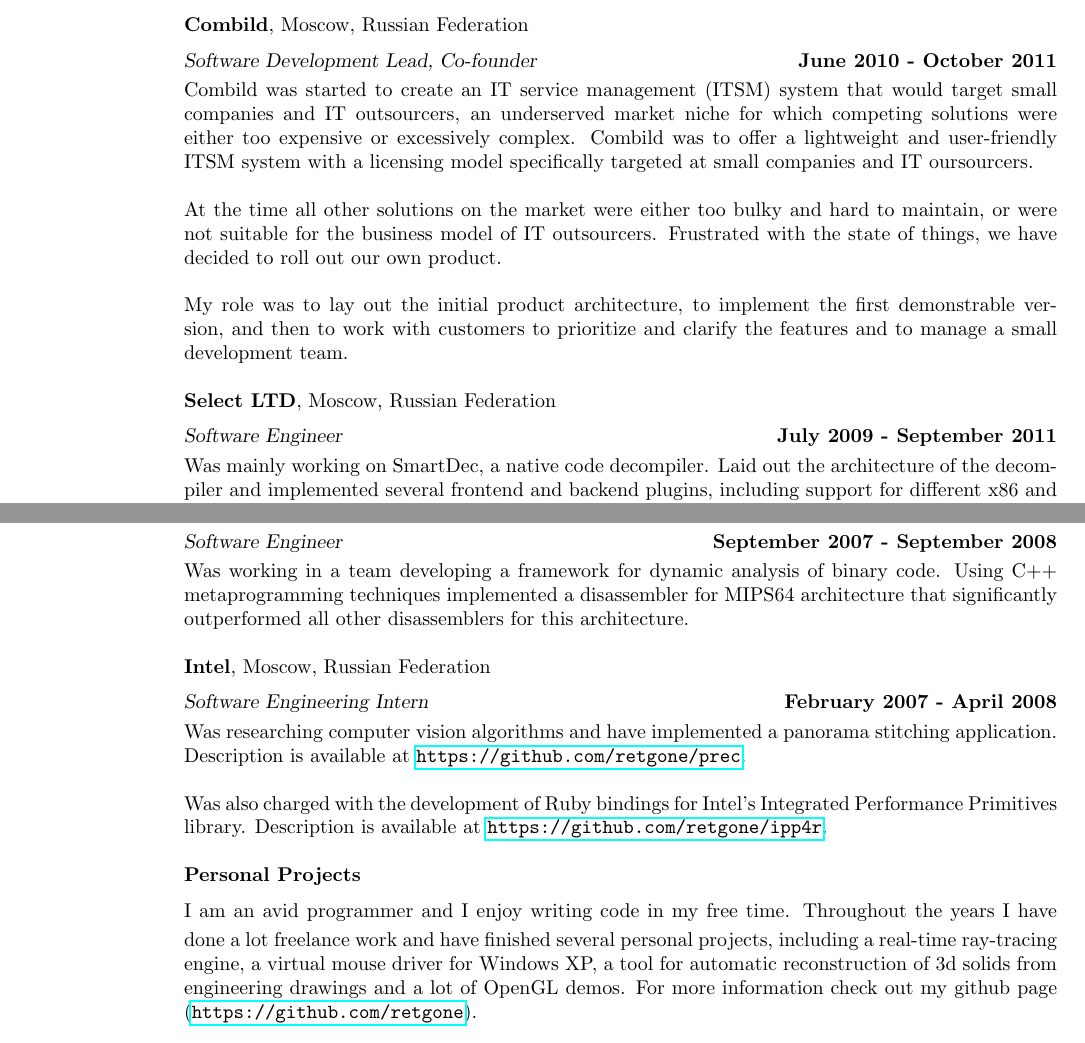
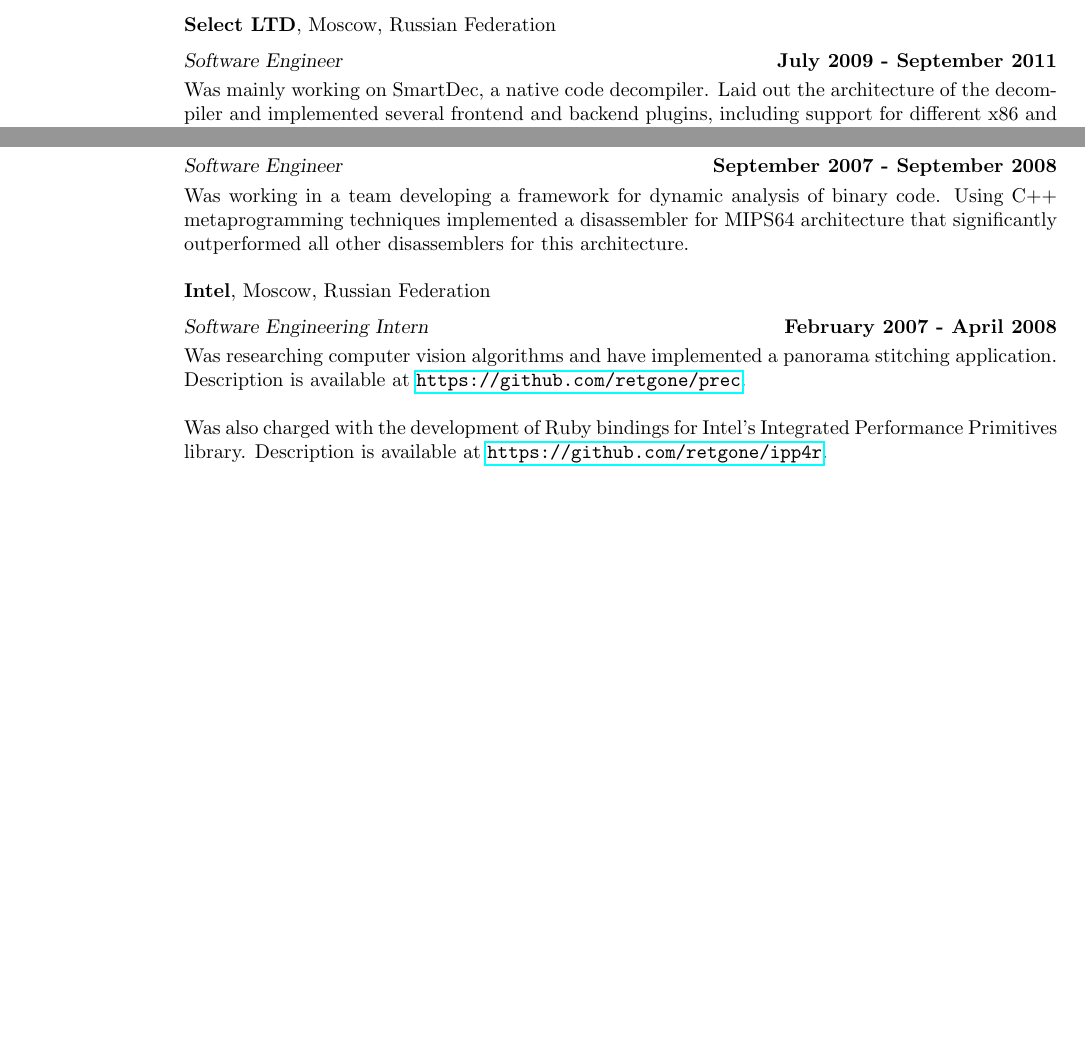
Before and after one commit to elrinor/tomes-of-power, a LaTeX CV (cv/CV.tex): two parts of page 2 of 3, joined at a grey line, cut at the place of the change, the shorter picture padded with empty space. Compiled offline with pdfLaTeX.

Commit message:
CV updated

```diff
--- a/cv/CV.tex
+++ b/cv/CV.tex
@@ -74,17 +78,18 @@
 
     %Was subsequently responsible for development of generic C++ libraries that were used internally, including compile-time reflection for C++ types, data serialization and object-relational mapping. Other responsibilities included design of public APIs, management of the front-end development team and ensuring UI and UX consistency of our desktop and mobile clients.
 
+    %{\footnotesize\textit{Network Optix is an enterprise video software development company headquartered in Burbank, CA, focused on building easy-to-use video management technologies. More info is available at \url{http://www.networkoptix.com/}.}}
 
     \pagebreak
 
 
-    \textbf{Combild}, Moscow, Russian Federation \vspace{2mm}\\\vspace{1mm}%
-    \textsl{Software Development Lead, Co-founder} \hfill \textbf{June 2010 - October 2011}\\
-    Combild was started to create an IT service management (ITSM) system that would target small companies and IT outsourcers, an underserved market niche for which competing solutions were either too expensive or excessively complex. Combild was to offer a lightweight and user-friendly ITSM system with a licensing model specifically targeted at small companies and IT oursourcers.
+    %\textbf{Combild}, Moscow, Russian Federation \vspace{2mm}\\\vspace{1mm}%
+    %\textsl{Software Development Lead, Co-founder} \hfill \textbf{June 2010 - October 2011}\\
+    %Combild was started to create an IT service management (ITSM) system that would target small companies and IT outsourcers, an underserved market niche for which competing solutions were either too expensive or excessively complex. Combild was to offer a lightweight and user-friendly ITSM system with a licensing model specifically targeted at small companies and IT oursourcers.
 
-    At the time all other solutions on the market were either too bulky and hard to maintain, or were not suitable for the business model of IT outsourcers. Frustrated with the state of things, we have decided to roll out our own product.
+    %At the time all other solutions on the market were either too bulky and hard to maintain, or were not suitable for the business model of IT outsourcers. Frustrated with the state of things, we have decided to roll out our own product.
 
-    My role was to lay out the initial product architecture, to implement the first demonstrable version, and then to work with customers to prioritize and clarify the features and to manage a small development team.
+    %My role was to lay out the initial product architecture, to implement the first demonstrable version, and then to work with customers to prioritize and clarify the features and to manage a small development team.
     %The system was developed in C++/Qt and targeted both Windows and Linux.
 
     %After a year of development we have secured our first customers, but at that point the cash inflow we had wasn't sufficient to cover our expenses. Unable to secure the funding, we had to close the project.
@@ -111,12 +120,11 @@
 
     Was also charged with the development of Ruby bindings for Intel's Integrated Performance Primitives library. Description is available at \url{https://github.com/retgone/ipp4r}.
 
-
-    \textbf{Personal Projects} \vspace{2mm}\\\vspace{1mm}%
-    I am an avid programmer and I enjoy writing code in my free time. Throughout the years I have done a lot freelance work and have finished several personal projects, including a real-time ray-tracing engine, a virtual mouse driver for Windows XP, a tool for automatic reconstruction of 3d solids from engineering drawings and a lot of OpenGL demos. For more information check out my github page (\url{https://github.com/retgone}).
+    %{\footnotesize\textit{Intel is an American multinational corporation and technology company. More info is available at \url{http://www.intel.com}.}}
 
 
-    \pagebreak
+    %\textbf{Personal Projects} \vspace{2mm}\\\vspace{1mm}%
+    %I am an avid programmer and I enjoy writing code in my free time. Throughout the years I have done a lot freelance work and have finished several personal projects, including a real-time ray-tracing engine, a virtual mouse driver for Windows XP, a tool for automatic reconstruction of 3d solids from engineering drawings and a lot of OpenGL demos. For more information check out my github page (\url{https://github.com/retgone}).
 
 
     \section{\mysidestyle Education}
```
Also changed, not shown: cv/CV.pdf, cv/CV.tex (12 more changed lines).
